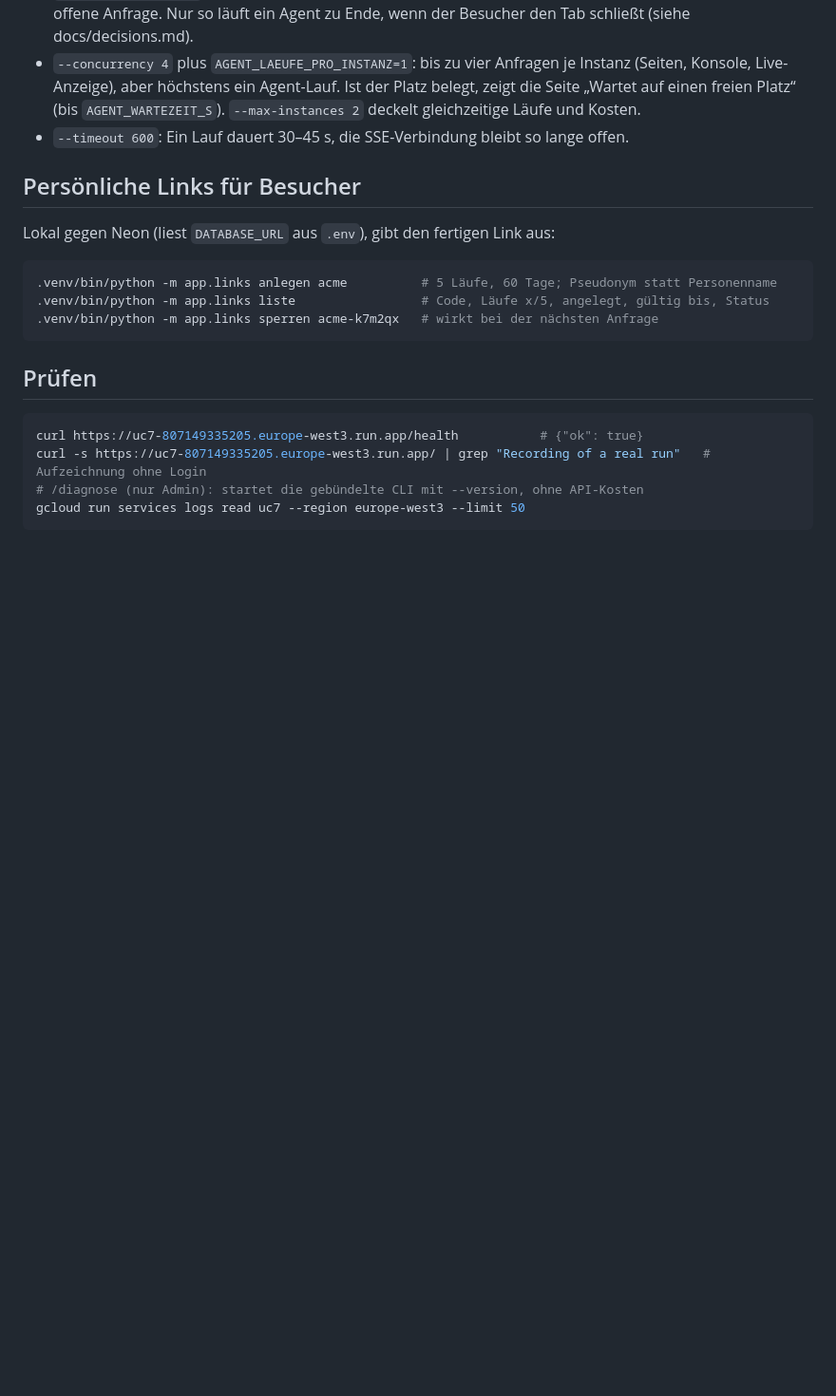
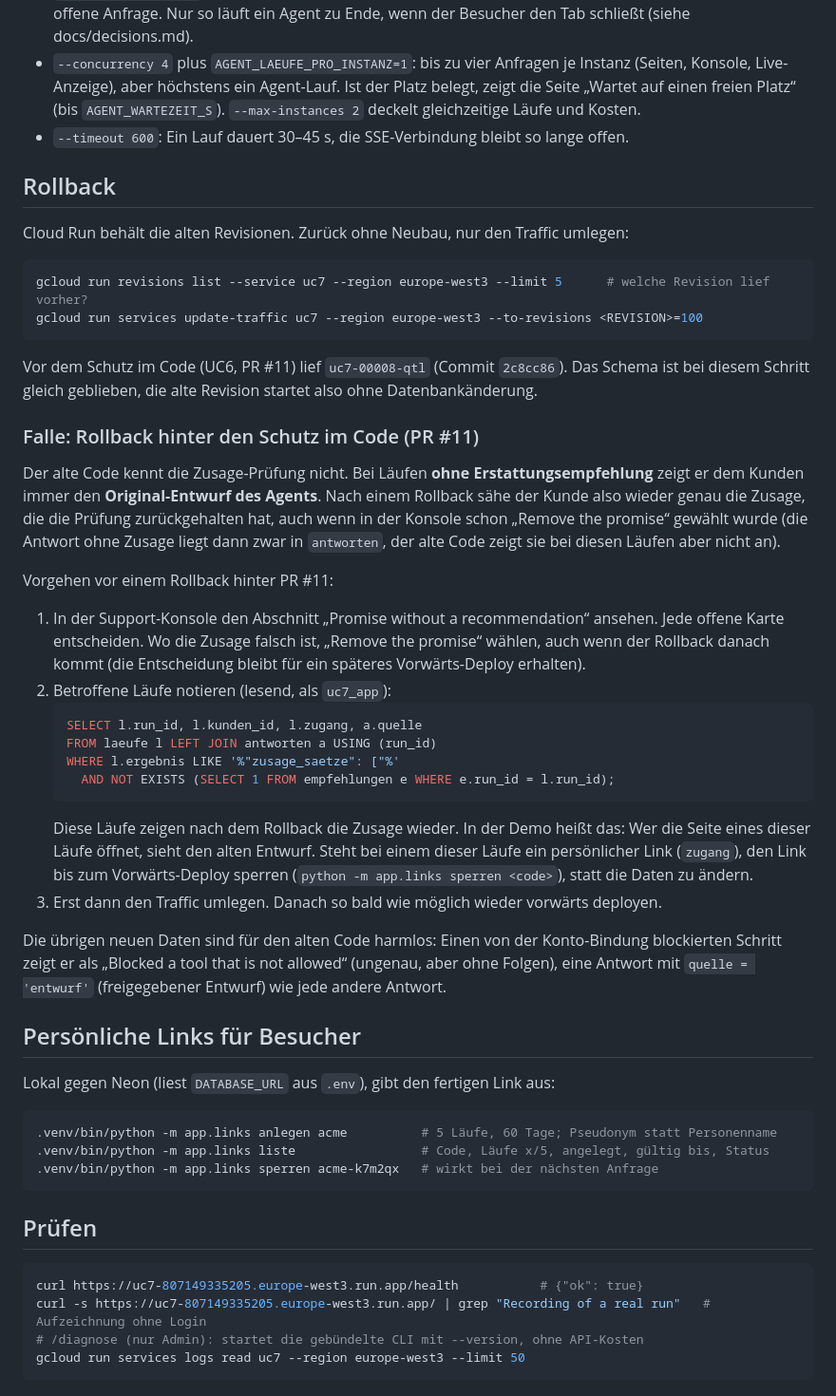
Before and after one commit to JulianStnDev/ai-uc-07-deployment, a Markdown page: docs/deploy.md, the part around the change. Shown at 95% size. Rendered like a GitHub page; blank space fills up the shorter version.

Commit message:
deploy.md: Rollback-Weg und Falle hinter PR #11 (Zusage-Entwürfe wieder sichtbar) mit Vorgehen
Co-Authored-By: Claude Opus 5.5 <noreply@anthropic.com>

````diff
--- a/docs/deploy.md
+++ b/docs/deploy.md
@@ -93,6 +93,42 @@ gcloud run deploy uc7 --source . --region europe-west3 \
 - `--concurrency 4` plus `AGENT_LAEUFE_PRO_INSTANZ=1`: bis zu vier Anfragen je Instanz (Seiten, Konsole, Live-Anzeige), aber höchstens ein Agent-Lauf. Ist der Platz belegt, zeigt die Seite „Wartet auf einen freien Platz“ (bis `AGENT_WARTEZEIT_S`). `--max-instances 2` deckelt gleichzeitige Läufe und Kosten.
 - `--timeout 600`: Ein Lauf dauert 30–45 s, die SSE-Verbindung bleibt so lange offen.
 
+## Rollback
+
+Cloud Run behält die alten Revisionen. Zurück ohne Neubau, nur den Traffic umlegen:
+```bash
+gcloud run revisions list --service uc7 --region europe-west3 --limit 5      # welche Revision lief vorher?
+gcloud run services update-traffic uc7 --region europe-west3 --to-revisions <REVISION>=100
+```
+Vor dem Schutz im Code (UC6, PR #11) lief `uc7-00008-qtl` (Commit `2c8cc86`). Das Schema ist bei diesem Schritt gleich
+geblieben, die alte Revision startet also ohne Datenbankänderung.
+
+### Falle: Rollback hinter den Schutz im Code (PR #11)
+
+Der alte Code kennt die Zusage-Prüfung nicht. Bei Läufen **ohne Erstattungsempfehlung** zeigt er dem Kunden immer den
+**Original-Entwurf des Agents**. Nach einem Rollback sähe der Kunde also wieder genau die Zusage, die die Prüfung
+zurückgehalten hat, auch wenn in der Konsole schon „Remove the promise“ gewählt wurde (die Antwort ohne Zusage liegt
+dann zwar in `antworten`, der alte Code zeigt sie bei diesen Läufen aber nicht an).
+
+Vorgehen vor einem Rollback hinter PR #11:
+1. In der Support-Konsole den Abschnitt „Promise without a recommendation“ ansehen. Jede offene Karte entscheiden.
+   Wo die Zusage falsch ist, „Remove the promise“ wählen, auch wenn der Rollback danach kommt (die Entscheidung bleibt
+   für ein späteres Vorwärts-Deploy erhalten).
+2. Betroffene Läufe notieren (lesend, als `uc7_app`):
+   ```sql
+   SELECT l.run_id, l.kunden_id, l.zugang, a.quelle
+   FROM laeufe l LEFT JOIN antworten a USING (run_id)
+   WHERE l.ergebnis LIKE '%"zusage_saetze": ["%'
+     AND NOT EXISTS (SELECT 1 FROM empfehlungen e WHERE e.run_id = l.run_id);
+   ```
+   Diese Läufe zeigen nach dem Rollback die Zusage wieder. In der Demo heißt das: Wer die Seite eines dieser Läufe
+   öffnet, sieht den alten Entwurf. Steht bei einem dieser Läufe ein persönlicher Link (`zugang`), den Link bis zum Vorwärts-Deploy
+   sperren (`python -m app.links sperren <code>`), statt die Daten zu ändern.
+3. Erst dann den Traffic umlegen. Danach so bald wie möglich wieder vorwärts deployen.
+
+Die übrigen neuen Daten sind für den alten Code harmlos: Einen von der Konto-Bindung blockierten Schritt zeigt er als
+„Blocked a tool that is not allowed“ (ungenau, aber ohne Folgen), eine Antwort mit `quelle = 'entwurf'` (freigegebener Entwurf) wie jede andere Antwort.
+
 ## Persönliche Links für Besucher
 
 Lokal gegen Neon (liest `DATABASE_URL` aus `.env`), gibt den fertigen Link aus:
````
